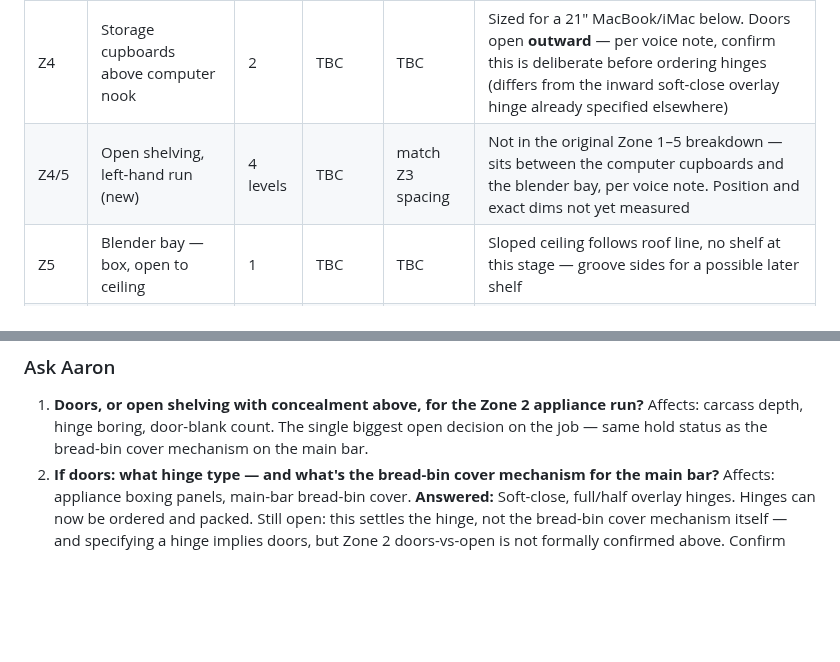
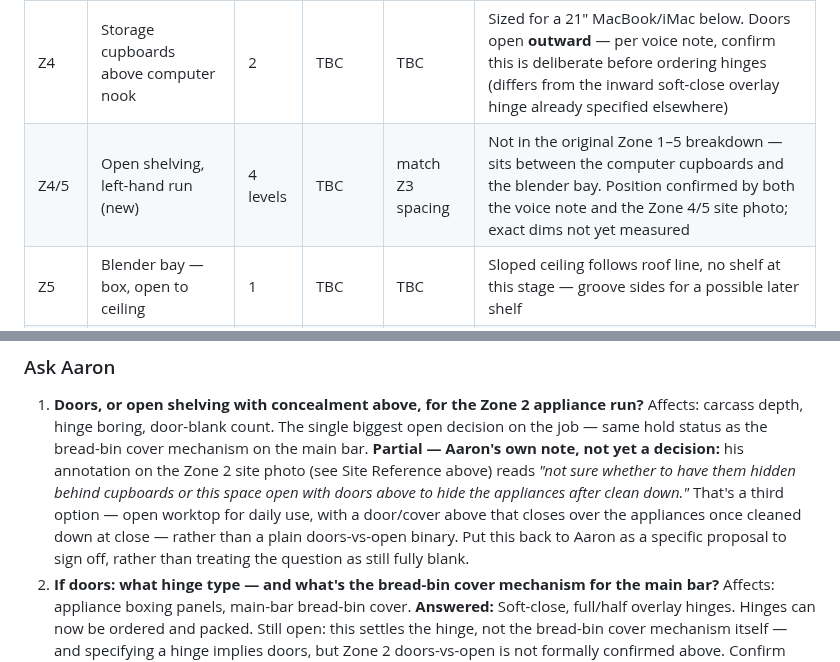
Before and after one commit to graysparksltd/GraySparksLtd, a Markdown page: docs/jobs/GS-070-cuppapug-hackney-build-pack.md, 2 parts joined by grey strips. Drawn GitHub-style; blank space fills up the shorter version.

```diff
--- a/docs/jobs/GS-070-cuppapug-hackney-build-pack.md
+++ b/docs/jobs/GS-070-cuppapug-hackney-build-pack.md
@@ -291,7 +319,7 @@ Status key: **ready** — confirmed dims, cut now · **hold** — one figure or
 | Z3 | Glass storage dividers | 3 | TBC | 280mm | Match spacing to glassware in site photo |
 | Z4 | Computer space infill / trim | 1 set | TBC | — | Existing pine unit reused, build around it |
 | Z4 | Storage cupboards above computer nook | 2 | TBC | TBC | Sized for a 21″ MacBook/iMac below. Doors open **outward** — per voice note, confirm this is deliberate before ordering hinges (differs from the inward soft-close overlay hinge already specified elsewhere) |
-| Z4/5 | Open shelving, left-hand run (new) | 4 levels | TBC | match Z3 spacing | Not in the original Zone 1–5 breakdown — sits between the computer cupboards and the blender bay, per voice note. Position and exact dims not yet measured |
+| Z4/5 | Open shelving, left-hand run (new) | 4 levels | TBC | match Z3 spacing | Not in the original Zone 1–5 breakdown — sits between the computer cupboards and the blender bay. Position confirmed by both the voice note and the Zone 4/5 site photo; exact dims not yet measured |
 | Z5 | Blender bay — box, open to ceiling | 1 | TBC | TBC | Sloped ceiling follows roof line, no shelf at this stage — groove sides for a possible later shelf |
 | All | Long panels — general | — | +20mm | — | Standard oversize rule for on-site scribing |
 
@@ -403,6 +431,7 @@ Nothing marked hold or blocked in the cut list should reach the saw until its qu
 
 1. **Doors, or open shelving with concealment above, for the Zone 2 appliance run?**
    Affects: carcass depth, hinge boring, door-blank count. The single biggest open decision on the job — same hold status as the bread-bin cover mechanism on the main bar.
+   **Partial — Aaron's own note, not yet a decision:** his annotation on the Zone 2 site photo (see Site Reference above) reads *"not sure whether to have them hidden behind cupboards or this space open with doors above to hide the appliances after clean down."* That's a third option — open worktop for daily use, with a door/cover above that closes over the appliances once cleaned down at close — rather than a plain doors-vs-open binary. Put this back to Aaron as a specific proposal to sign off, rather than treating the question as still fully blank.
 2. **If doors: what hinge type — and what's the bread-bin cover mechanism for the main bar?**
    Affects: appliance boxing panels, main-bar bread-bin cover.
    **Answered:** Soft-close, full/half overlay hinges. Hinges can now be ordered and packed.
```
Also changed, not shown: other parts of docs/jobs/GS-070-cuppapug-hackney-build-pack.md (+31 -3 lines), docs/jobs/GS-070-assets/site-photo-zone1b-spirit-run.jpg (added), docs/jobs/GS-070-assets/site-photo-zone2-appliance-run.jpg (added), docs/jobs/GS-070-assets/site-photo-zone3-glass-storage.jpg (added), docs/jobs/GS-070-assets/site-photo-zone4-5-computer-blender.jpg (added).
